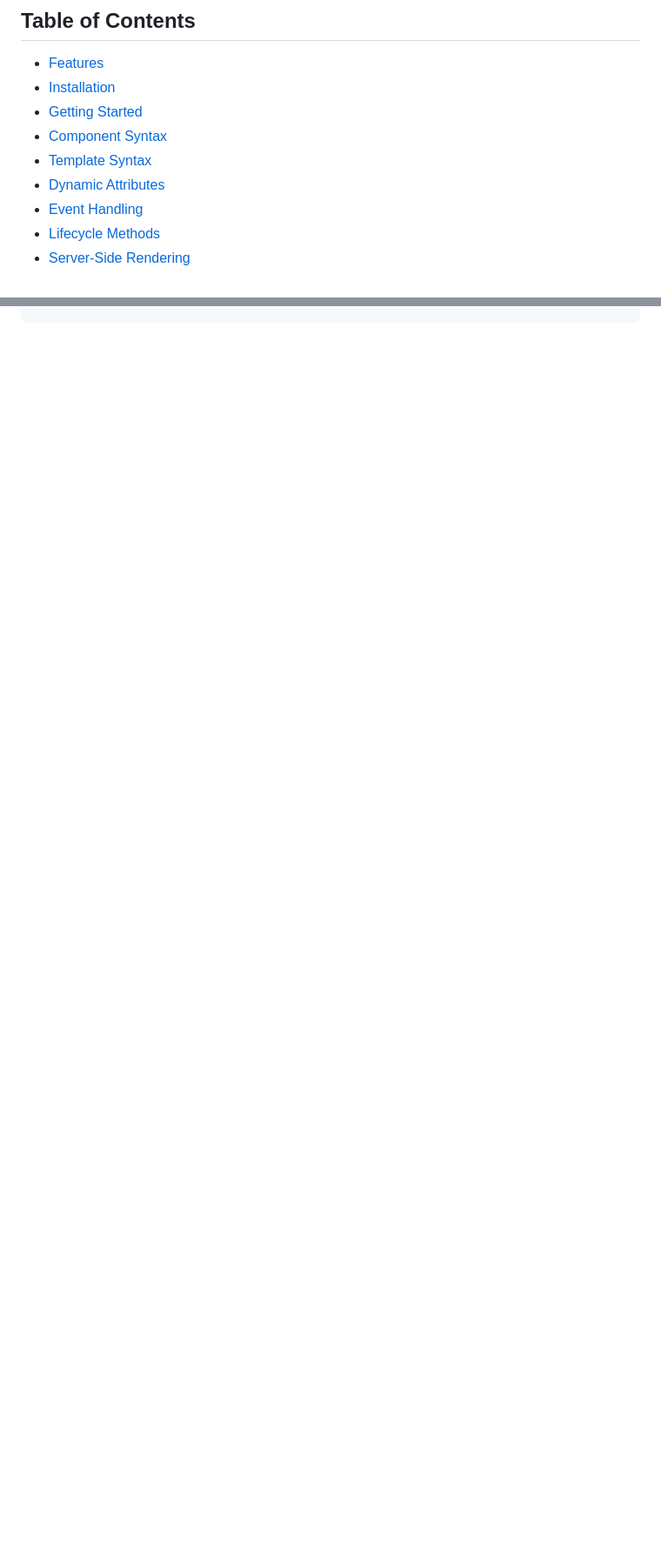
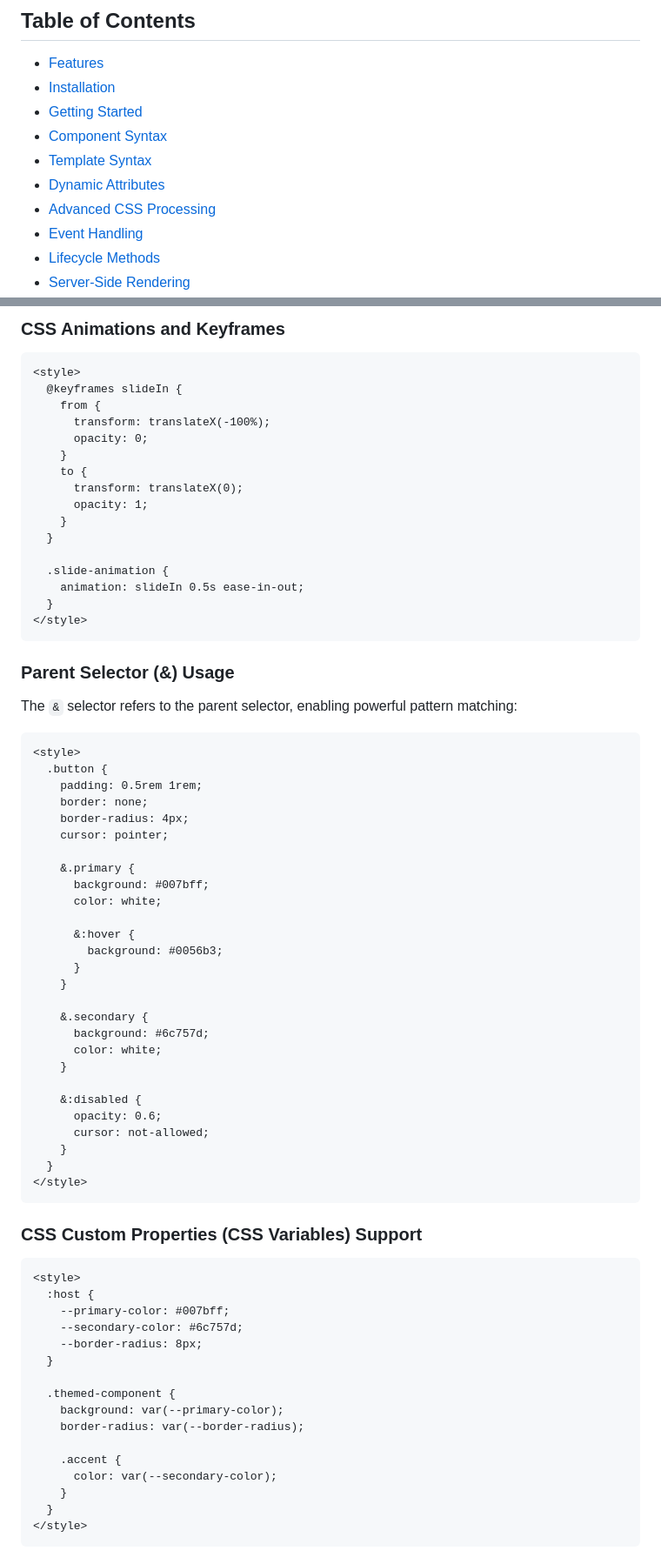
Before and after one commit to AndCake/tiny, a Markdown page: README.md, 2 parts joined by grey strips. Shown at 87% size. GitHub-like rendering; blank space fills up the shorter version.

````diff
--- a/README.md
+++ b/README.md
@@ -9,6 +9,7 @@ A lightweight, declarative library for creating custom web components with dynam
 - [Component Syntax](#component-syntax)
 - [Template Syntax](#template-syntax)
 - [Dynamic Attributes](#dynamic-attributes)
+- [Advanced CSS Processing](#advanced-css-processing)
 - [Event Handling](#event-handling)
 - [Lifecycle Methods](#lifecycle-methods)
 - [Server-Side Rendering](#server-side-rendering)
@@ -202,0 +285,73 @@ init(); // Initialize Tiny Web Components
+### CSS Animations and Keyframes
+```html
+<style>
+  @keyframes slideIn {
+    from {
+      transform: translateX(-100%);
+      opacity: 0;
+    }
+    to {
+      transform: translateX(0);
+      opacity: 1;
+    }
+  }
+
+  .slide-animation {
+    animation: slideIn 0.5s ease-in-out;
+  }
+</style>
+```
+
+### Parent Selector (&) Usage
+The `&` selector refers to the parent selector, enabling powerful pattern matching:
+
+```html
+<style>
+  .button {
+    padding: 0.5rem 1rem;
+    border: none;
+    border-radius: 4px;
+    cursor: pointer;
+
+    &.primary {
+      background: #007bff;
+      color: white;
+
+      &:hover {
+        background: #0056b3;
+      }
+    }
+
+    &.secondary {
+      background: #6c757d;
+      color: white;
+    }
+
+    &:disabled {
+      opacity: 0.6;
+      cursor: not-allowed;
+    }
+  }
+</style>
+```
+
+### CSS Custom Properties (CSS Variables) Support
+```html
+<style>
+  :host {
+    --primary-color: #007bff;
+    --secondary-color: #6c757d;
+    --border-radius: 8px;
+  }
+
+  .themed-component {
+    background: var(--primary-color);
+    border-radius: var(--border-radius);
+
+    .accent {
+      color: var(--secondary-color);
+    }
+  }
+</style>
+```
+
````
Also changed, not shown: other parts of README.md (+159 -0 lines).
